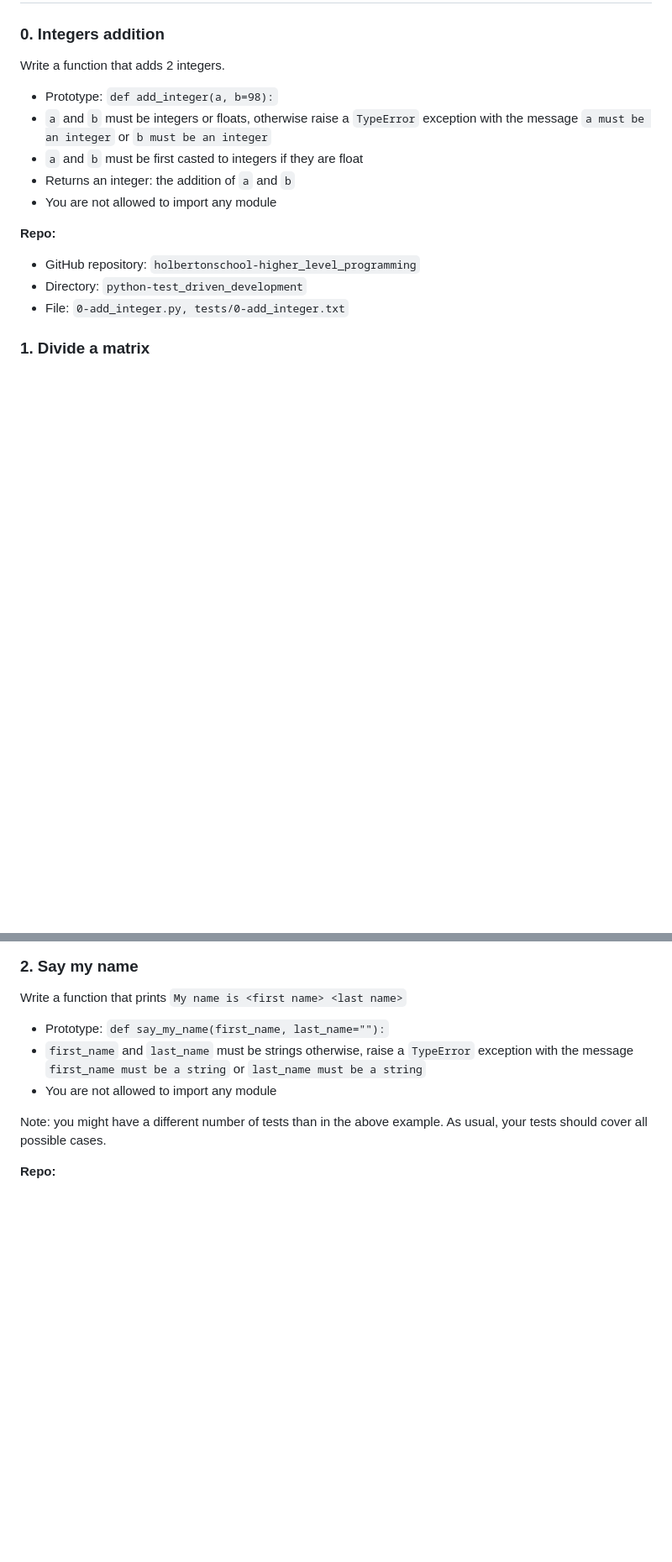
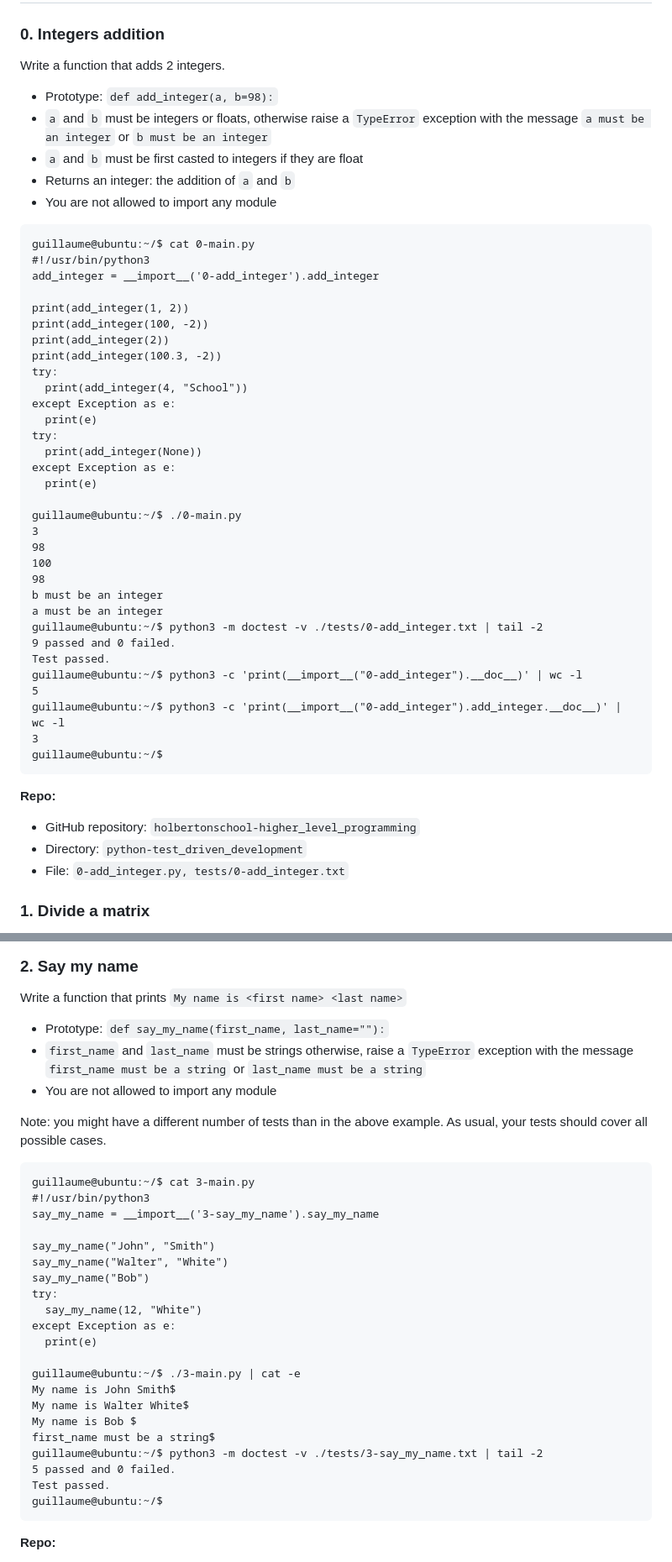
Before and after one commit to Josephine180/holbertonschool-higher_level_programming, a Markdown page: python-test_driven_development/README.md, 2 parts joined by grey strips. Shown: that part at 84% size. GitHub-like rendering; blank space fills up the shorter version.

````diff
--- a/python-test_driven_development/README.md
+++ b/python-test_driven_development/README.md
@@ -82,6 +82,41 @@ Write a function that adds 2 integers.
 *   Returns an integer: the addition of `a` and `b`
 *   You are not allowed to import any module
 
+  ```
+guillaume@ubuntu:~/$ cat 0-main.py
+#!/usr/bin/python3
+add_integer = __import__('0-add_integer').add_integer
+
+print(add_integer(1, 2))
+print(add_integer(100, -2))
+print(add_integer(2))
+print(add_integer(100.3, -2))
+try:
+    print(add_integer(4, "School"))
+except Exception as e:
+    print(e)
+try:
+    print(add_integer(None))
+except Exception as e:
+    print(e)
+
+guillaume@ubuntu:~/$ ./0-main.py
+3
+98
+100
+98
+b must be an integer
+a must be an integer
+guillaume@ubuntu:~/$ python3 -m doctest -v ./tests/0-add_integer.txt | tail -2
+9 passed and 0 failed.
+Test passed.
+guillaume@ubuntu:~/$ python3 -c 'print(__import__("0-add_integer").__doc__)' | wc -l
+5
+guillaume@ubuntu:~/$ python3 -c 'print(__import__("0-add_integer").add_integer.__doc__)' | wc -l
+3
+guillaume@ubuntu:~/$
+```
+
 **Repo:**
 
 *   GitHub repository: `holbertonschool-higher_level_programming`
@@ -119,6 +176,29 @@ Write a function that prints `My name is <first name> <last name>`
 
 Note: you might have a different number of tests than in the above example. As usual, your tests should cover all possible cases.
 
+  ```
+guillaume@ubuntu:~/$ cat 3-main.py
+#!/usr/bin/python3
+say_my_name = __import__('3-say_my_name').say_my_name
+
+say_my_name("John", "Smith")
+say_my_name("Walter", "White")
+say_my_name("Bob")
+try:
+    say_my_name(12, "White")
+except Exception as e:
+    print(e)
+
+guillaume@ubuntu:~/$ ./3-main.py | cat -e
+My name is John Smith$
+My name is Walter White$
+My name is Bob $
+first_name must be a string$
+guillaume@ubuntu:~/$ python3 -m doctest -v ./tests/3-say_my_name.txt | tail -2
+5 passed and 0 failed.
+Test passed.
+guillaume@ubuntu:~/$
+```
 **Repo:**
 
 *   GitHub repository: `holbertonschool-higher_level_programming`
````
Also changed, not shown: other parts of python-test_driven_development/README.md (+160 -0 lines).
